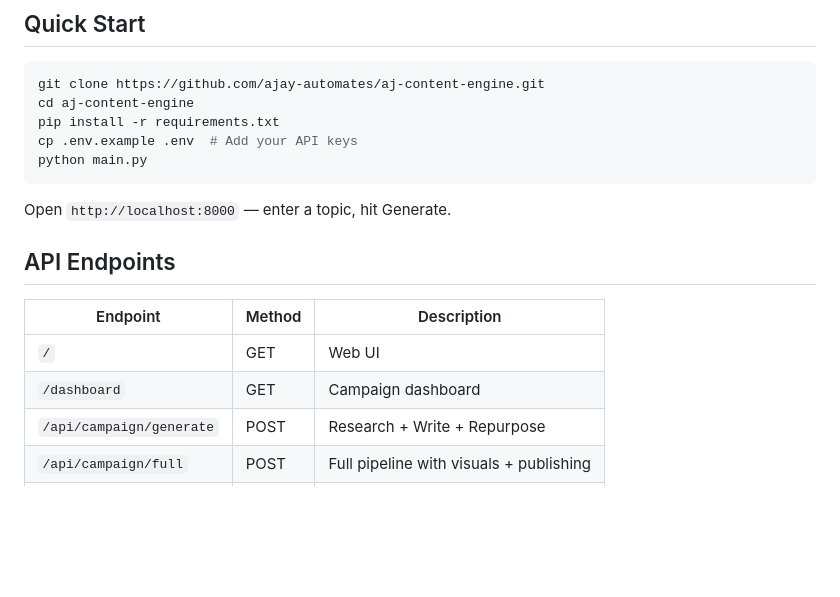
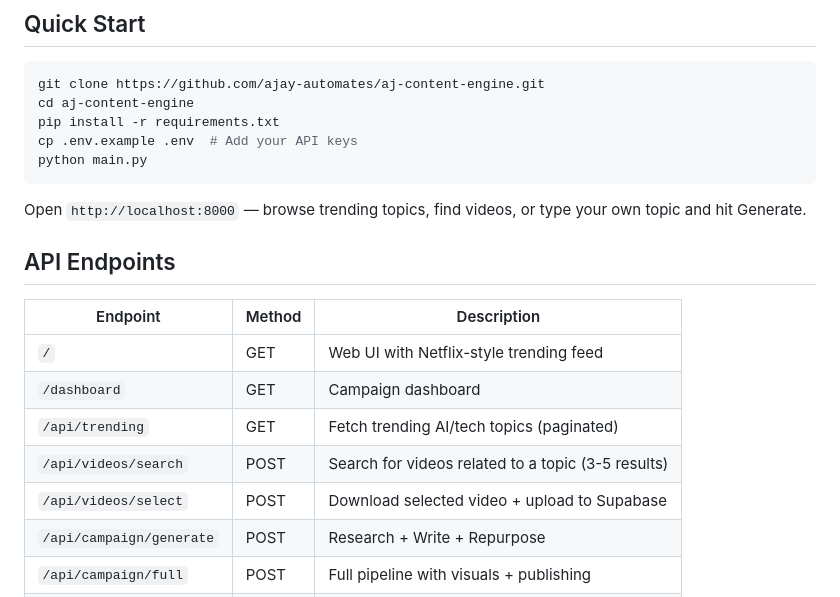
Before and after one commit to ajay-automates/aj-content-engine, a Markdown page: README.md, the part around one of its changes. Rendered like a GitHub page; blank space fills up the shorter version.

````diff
--- a/README.md
+++ b/README.md
@@ -36,14 +72,17 @@ cp .env.example .env  # Add your API keys
 python main.py
 ```
 
-Open `http://localhost:8000` — enter a topic, hit Generate.
+Open `http://localhost:8000` — browse trending topics, find videos, or type your own topic and hit Generate.
 
 ## API Endpoints
 
 | Endpoint | Method | Description |
 |----------|--------|-------------|
-| `/` | GET | Web UI |
+| `/` | GET | Web UI with Netflix-style trending feed |
 | `/dashboard` | GET | Campaign dashboard |
+| `/api/trending` | GET | Fetch trending AI/tech topics (paginated) |
+| `/api/videos/search` | POST | Search for videos related to a topic (3-5 results) |
+| `/api/videos/select` | POST | Download selected video + upload to Supabase |
 | `/api/campaign/generate` | POST | Research + Write + Repurpose |
 | `/api/campaign/full` | POST | Full pipeline with visuals + publishing |
 | `/api/campaign/research` | POST | Research only |
````
Also changed, not shown: other parts of README.md (+81 -13 lines).
